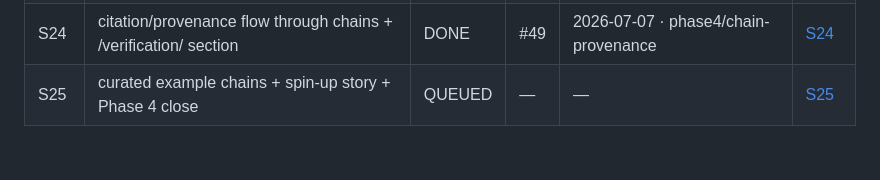
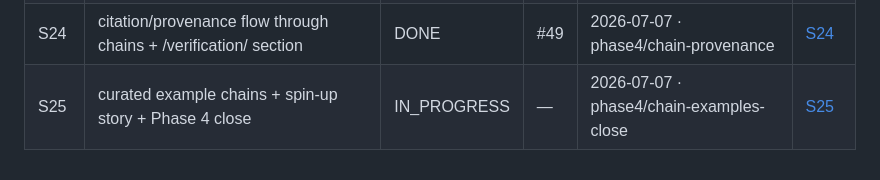
Before and after one commit to JD-Jones-ASES/Mechanic, a Markdown page: docs/sessions/queue.md, the part around the change. Rendered like a GitHub page.

Commit message:
S25: claim row (IN_PROGRESS) — curated examples + flywheel spin-up + Phase 4 close
Co-Authored-By: Claude Opus 4.8 <noreply@anthropic.com>

```diff
--- a/docs/sessions/queue.md
+++ b/docs/sessions/queue.md
@@ -123,4 +123,4 @@ S25 remains the phase-closing row (protocol §8).
 | S22 | /chain-builder/ MVP (native controls, no drag-and-drop)        | DONE | #47 | 2026-07-07 · phase4/chain-builder-mvp | [S22](briefs/S22-chain-builder-mvp.md) |
 | S23 | URL serialization of chains (versioned fragment encoding)      | DONE | #48 | 2026-07-07 · phase4/chain-url-serialization | [S23](briefs/S23-chain-url-serialization.md) |
 | S24 | citation/provenance flow through chains + /verification/ section | DONE | #49 | 2026-07-07 · phase4/chain-provenance | [S24](briefs/S24-chain-provenance.md) |
-| S25 | curated example chains + spin-up story + Phase 4 close         | QUEUED | —  | —    | [S25](briefs/S25-chain-examples-close.md) |
+| S25 | curated example chains + spin-up story + Phase 4 close         | IN_PROGRESS | —  | 2026-07-07 · phase4/chain-examples-close | [S25](briefs/S25-chain-examples-close.md) |
```
